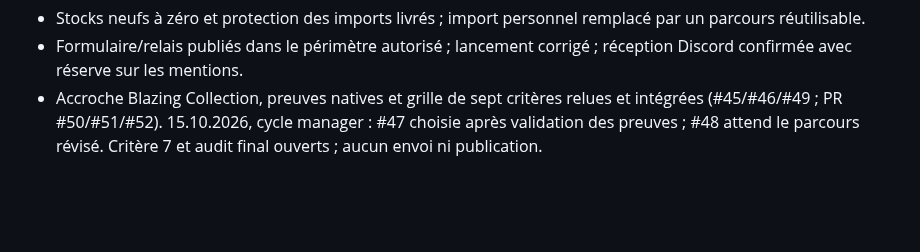
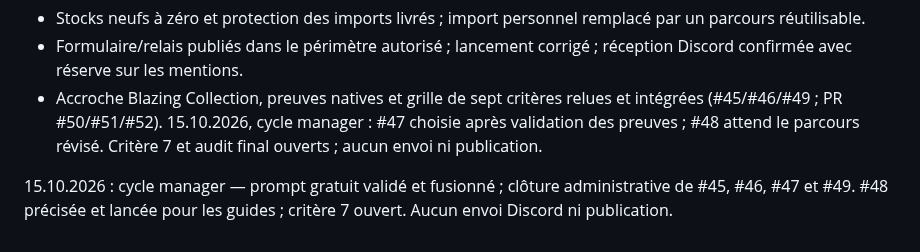
Before and after one commit to arosaRe/naruto-blazing-revival, a Markdown page: journal.md, the part around the change. Rendered like a GitHub page; blank space fills up the shorter version.

Commit message:
docs: préparer la revue finale des guides

```diff
--- a/journal.md
+++ b/journal.md
@@ -97,3 +97,5 @@ Reprise du dépôt original sur `nightly` : inventaire du code, des sources acce
 - Formulaire/relais publiés dans le périmètre autorisé ; lancement corrigé ; réception Discord confirmée avec réserve sur les mentions.
 - Accroche Blazing Collection, preuves natives et grille de sept critères relues et intégrées (#45/#46/#49 ; PR #50/#51/#52).
 15.10.2026, cycle manager : #47 choisie après validation des preuves ; #48 attend le parcours révisé. Critère 7 et audit final ouverts ; aucun envoi ni publication.
+
+15.10.2026 : cycle manager — prompt gratuit validé et fusionné ; clôture administrative de #45, #46, #47 et #49. #48 précisée et lancée pour les guides ; critère 7 ouvert. Aucun envoi Discord ni publication.
```
Also changed, not shown: etat.md (+2 -2 lines).
